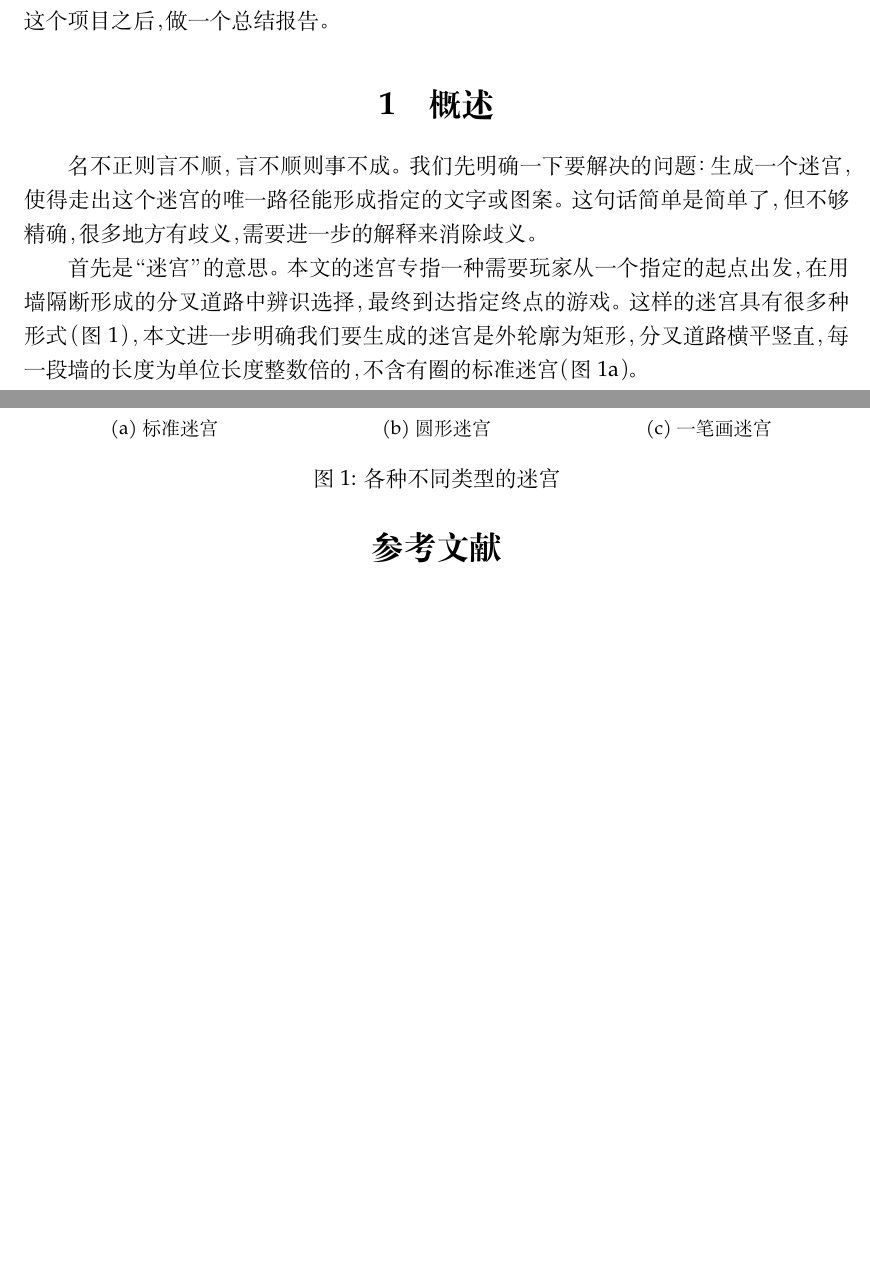
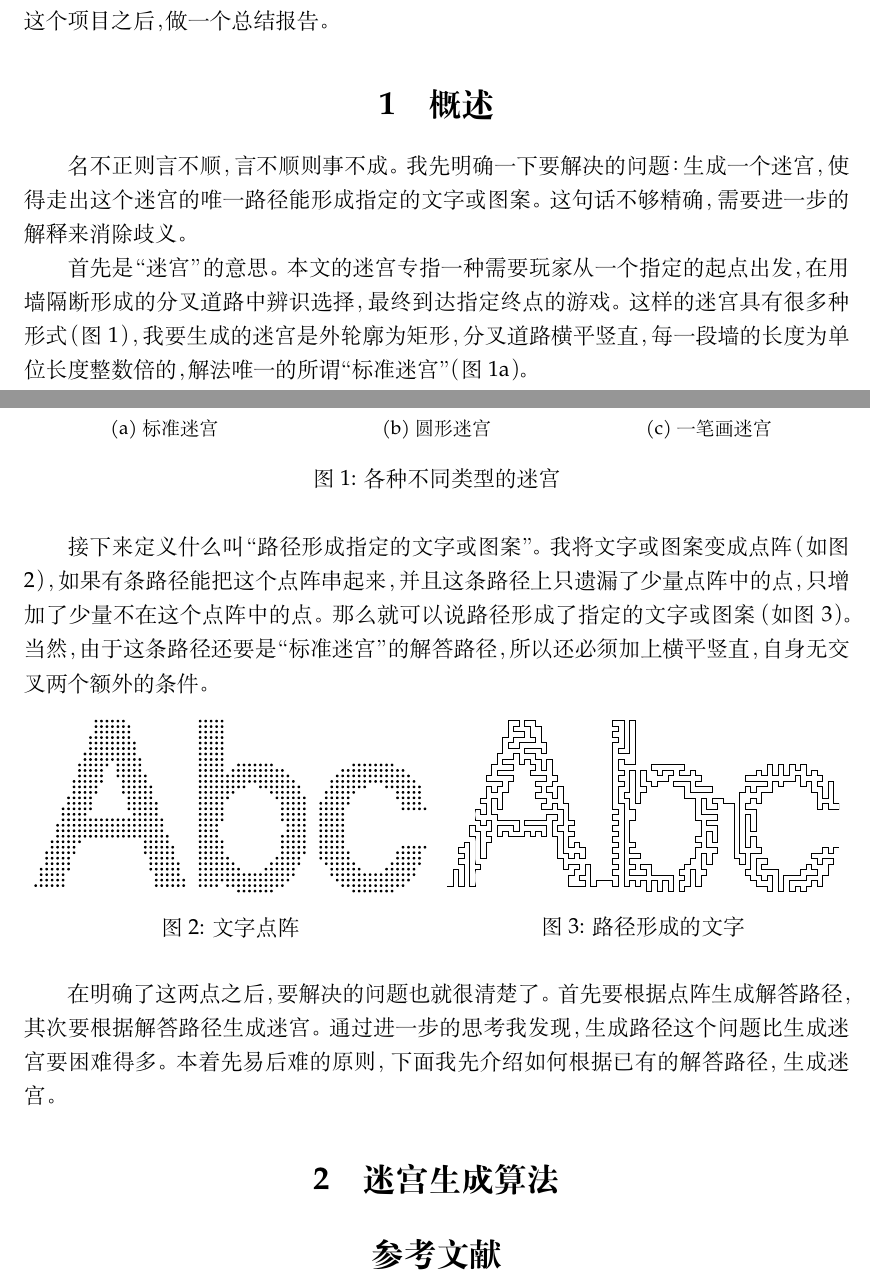
Before and after one commit to txyyss/GridMaze-Algorithm, a LaTeX document (algorithm.tex): two parts of pages 1 and 2 of 2, joined at a grey line, cut so that both start at the same text, the shorter picture padded with empty space. Compiled offline with XeLaTeX; a missing font is replaced by an installed copy or a similar font.

Commit message:
Finish Section 1:Introduction
Add more pictures.
Change some pictures.
Now all pictures are generated by Mathematica.

```diff
--- a/algorithm.tex
+++ b/algorithm.tex
@@ -48,14 +48,15 @@ ActionScript 的编译器，操作起来很复杂，所以也没有提供下载
 在初步完成这个项目之后，做一个总结报告。
 
 \section{概述}
-名不正则言不顺，言不顺则事不成。我们先明确一下要解决的问题：生成一个迷
-宫，使得走出这个迷宫的唯一路径能形成指定的文字或图案。这句话简单是简单
-了，但不够精确，很多地方有歧义，需要进一步的解释来消除歧义。
+名不正则言不顺，言不顺则事不成。我先明确一下要解决的问题：生成一个迷宫，
+使得走出这个迷宫的唯一路径能形成指定的文字或图案。这句话不够精确，需要
+进一步的解释来消除歧义。
 
 首先是“迷宫”的意思。本文的迷宫专指一种需要玩家从一个指定的起点出发，在
 用墙隔断形成的分叉道路中辨识选择，最终到达指定终点的游戏。这样的迷宫具
-有很多种形式（图 \ref{fig:manyMazes}），本文进一步明确我们要生成的迷宫是外轮廓为矩形，分叉道路横
-平竖直，每一段墙的长度为单位长度整数倍的，不含有圈的标准迷宫（图 \ref{fig:rectMaze}）。
+有很多种形式（图 \ref{fig:manyMazes}），我要生成的迷宫是外轮廓为矩形，
+分叉道路横平竖直，每一段墙的长度为单位长度整数倍的，解法唯一的所谓“标准
+迷宫”（图 \ref{fig:rectMaze}）。
 
 \begin{figure}[htbp]
   \centering
@@ -79,6 +80,34 @@ ActionScript 的编译器，操作起来很复杂，所以也没有提供下载
   \caption{各种不同类型的迷宫}\label{fig:manyMazes}
 \end{figure}
 
+接下来定义什么叫“路径形成指定的文字或图案”。我将文字或图案变成点阵（如
+  图 \ref{fig:abcGrid}），如果有条路径能把这个点阵串起来，并且这条路径
+上只遗漏了少量点阵中的点，只增加了少量不在这个点阵中的点。那么就可以说
+路径形成了指定的文字或图案（如图 \ref{fig:abcPath}）。当然，由于这条路
+径还要是“标准迷宫”的解答路径，所以还必须加上横平竖直，自身无交叉两个额
+外的条件。
+
+\begin{figure}[htbp]
+  \centering
+  \begin{minipage}{0.5\textwidth}
+    \centering
+    \includegraphics[width=0.95\linewidth]{abcGrid}
+    \caption{文字点阵}\label{fig:abcGrid}
+  \end{minipage}%
+  \begin{minipage}{0.5\textwidth}
+    \centering
+    \includegraphics[width=0.95\linewidth]{abcPath}
+    \caption{路径形成的文字}\label{fig:abcPath}
+  \end{minipage}
+\end{figure}
+
+在明确了这两点之后，要解决的问题也就很清楚了。首先要根据点阵生成解答路
+径，其次要根据解答路径生成迷宫。通过进一步的思考我发现，生成路径这个问
+题比生成迷宫要困难得多。本着先易后难的原则，下面我先介绍如何根据已有的
+解答路径，生成迷宫。
+
+\section{迷宫生成算法}
+
 \bibliographystyle{plain}
 \bibliography{algorithm}
 \end{document}
```
Also changed, not shown: pic/abcGrid.eps (added), pic/abcPath.eps (added), pic/diskMaze.eps, pic/eulerMaze.eps, pic/rectMaze.eps.
